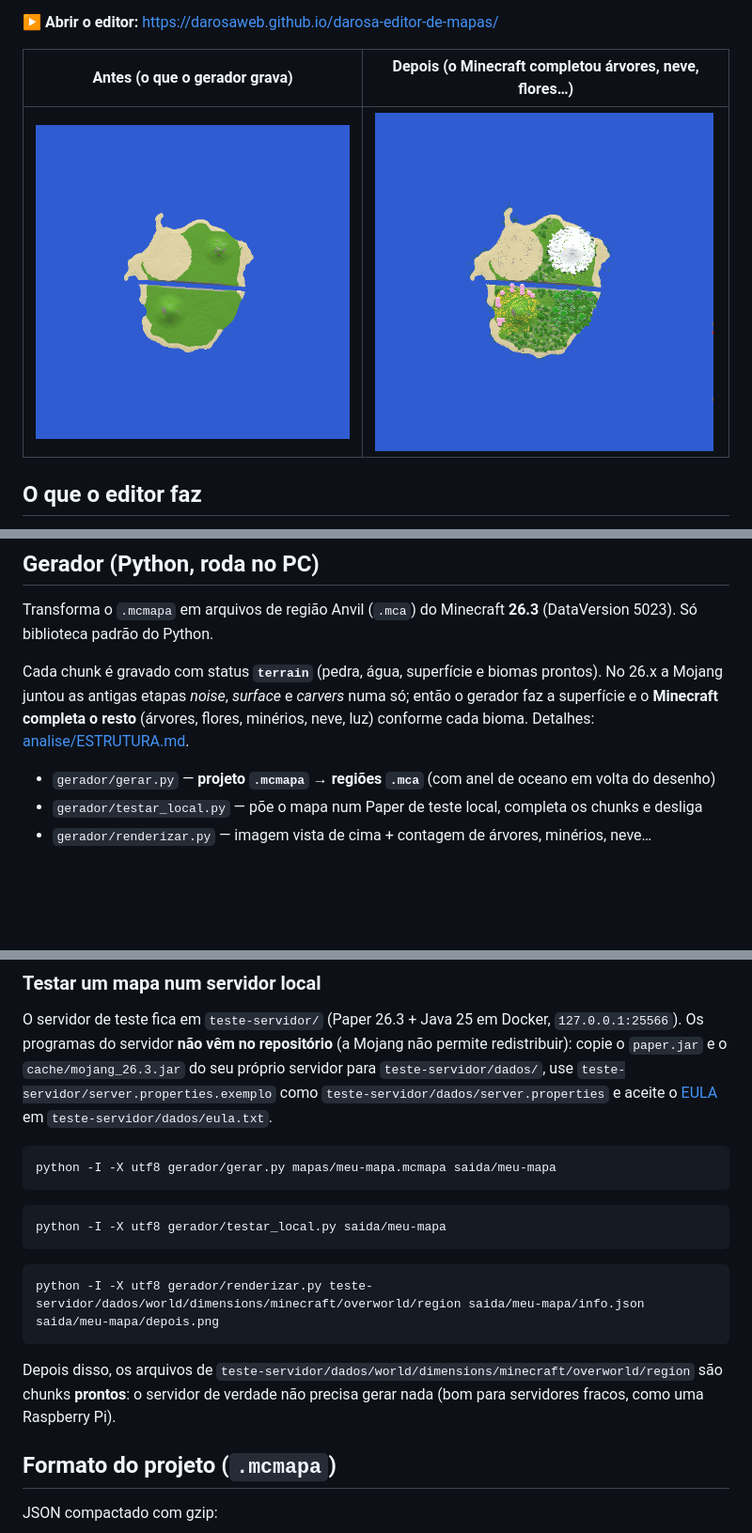
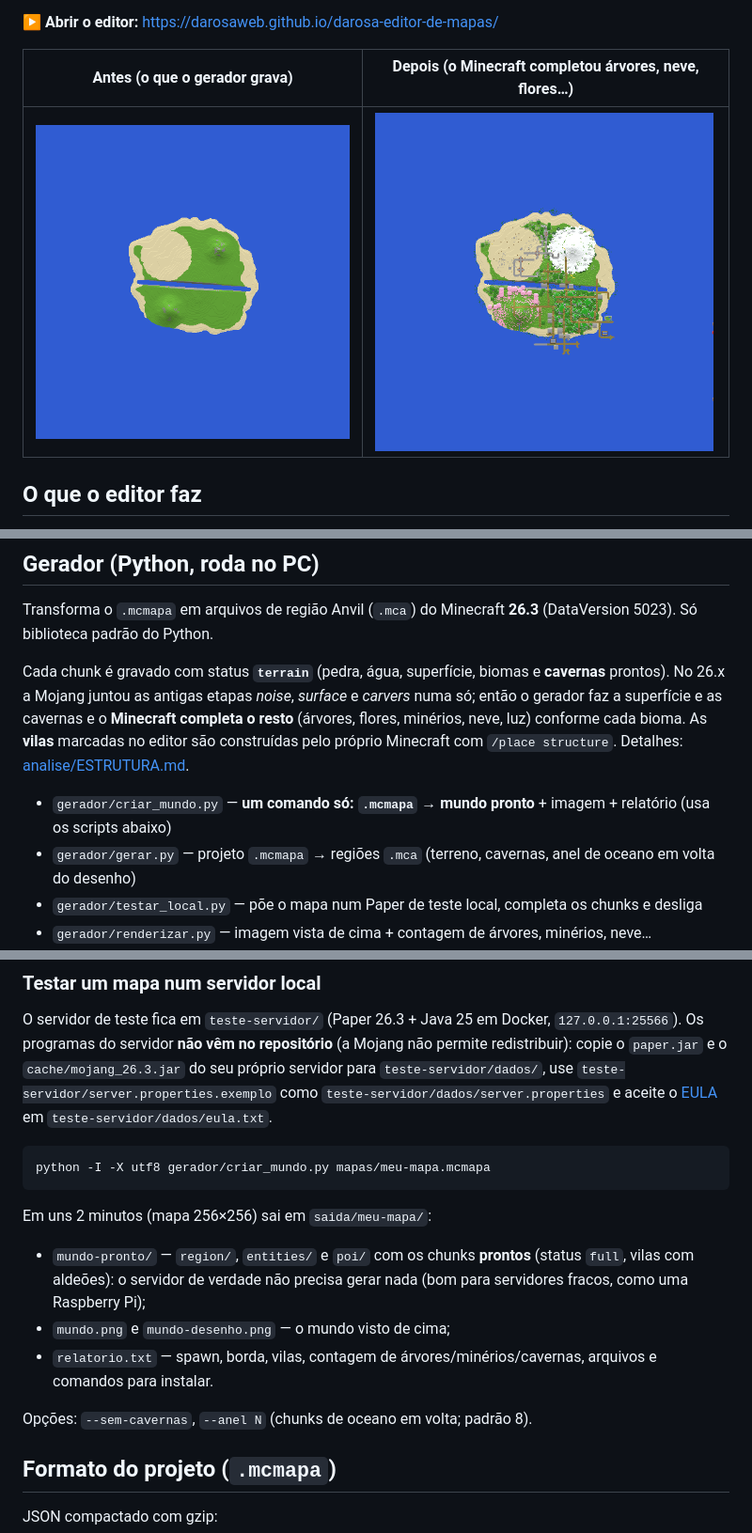
Before and after one commit to darosaweb/darosa-editor-de-mapas, a Markdown page: README.md, 3 parts joined by grey strips. Shown at 94% size. Rendered like a GitHub page; pictures changed too: docs/antes.png, docs/depois.png; blank space fills up the shorter version.

````diff
--- a/README.md
+++ b/README.md
@@ -52,11 +52,13 @@ Abra <http://127.0.0.1:8772>. Os arquivos em `editor/` são servidos direto; edi
 Transforma o `.mcmapa` em arquivos de região Anvil (`.mca`) do Minecraft **26.3** (DataVersion 5023).
 Só biblioteca padrão do Python.
 
-Cada chunk é gravado com status **`terrain`** (pedra, água, superfície e biomas prontos). No 26.x a Mojang juntou as antigas
-etapas *noise*, *surface* e *carvers* numa só; então o gerador faz a superfície e o **Minecraft completa o resto**
-(árvores, flores, minérios, neve, luz) conforme cada bioma. Detalhes: [analise/ESTRUTURA.md](analise/ESTRUTURA.md).
+Cada chunk é gravado com status **`terrain`** (pedra, água, superfície, biomas e **cavernas** prontos). No 26.x a Mojang
+juntou as antigas etapas *noise*, *surface* e *carvers* numa só; então o gerador faz a superfície e as cavernas e o
+**Minecraft completa o resto** (árvores, flores, minérios, neve, luz) conforme cada bioma. As **vilas** marcadas no editor
+são construídas pelo próprio Minecraft com `/place structure`. Detalhes: [analise/ESTRUTURA.md](analise/ESTRUTURA.md).
 
-- `gerador/gerar.py` — **projeto `.mcmapa` → regiões `.mca`** (com anel de oceano em volta do desenho)
+- `gerador/criar_mundo.py` — **um comando só: `.mcmapa` → mundo pronto** + imagem + relatório (usa os scripts abaixo)
+- `gerador/gerar.py` — projeto `.mcmapa` → regiões `.mca` (terreno, cavernas, anel de oceano em volta do desenho)
 - `gerador/testar_local.py` — põe o mapa num Paper de teste local, completa os chunks e desliga
 - `gerador/renderizar.py` — imagem vista de cima + contagem de árvores, minérios, neve…
 - `gerador/nbt.py`, `gerador/anvil.py`, `gerador/chunkfmt.py` — ler/gravar NBT, regiões e a compactação dos chunks
@@ -72,19 +74,17 @@ Os programas do servidor **não vêm no repositório** (a Mojang não permite re
 como `teste-servidor/dados/server.properties` e aceite o [EULA](https://aka.ms/MinecraftEULA) em `teste-servidor/dados/eula.txt`.
 
 ```bash
-python -I -X utf8 gerador/gerar.py mapas/meu-mapa.mcmapa saida/meu-mapa
+python -I -X utf8 gerador/criar_mundo.py mapas/meu-mapa.mcmapa
 ```
 
-```bash
-python -I -X utf8 gerador/testar_local.py saida/meu-mapa
-```
+Em uns 2 minutos (mapa 256×256) sai em `saida/meu-mapa/`:
 
-```bash
-python -I -X utf8 gerador/renderizar.py teste-servidor/dados/world/dimensions/minecraft/overworld/region saida/meu-mapa/info.json saida/meu-mapa/depois.png
-```
+- `mundo-pronto/` — `region/`, `entities/` e `poi/` com os chunks **prontos** (status `full`, vilas com aldeões):
+  o servidor de verdade não precisa gerar nada (bom para servidores fracos, como uma Raspberry Pi);
+- `mundo.png` e `mundo-desenho.png` — o mundo visto de cima;
+- `relatorio.txt` — spawn, borda, vilas, contagem de árvores/minérios/cavernas, arquivos e comandos para instalar.
 
-Depois disso, os arquivos de `teste-servidor/dados/world/dimensions/minecraft/overworld/region` são chunks **prontos**:
-o servidor de verdade não precisa gerar nada (bom para servidores fracos, como uma Raspberry Pi).
+Opções: `--sem-cavernas`, `--anel N` (chunks de oceano em volta; padrão 8).
 
 ## Formato do projeto (`.mcmapa`)
 
````
Also changed, not shown: 5 other files.
